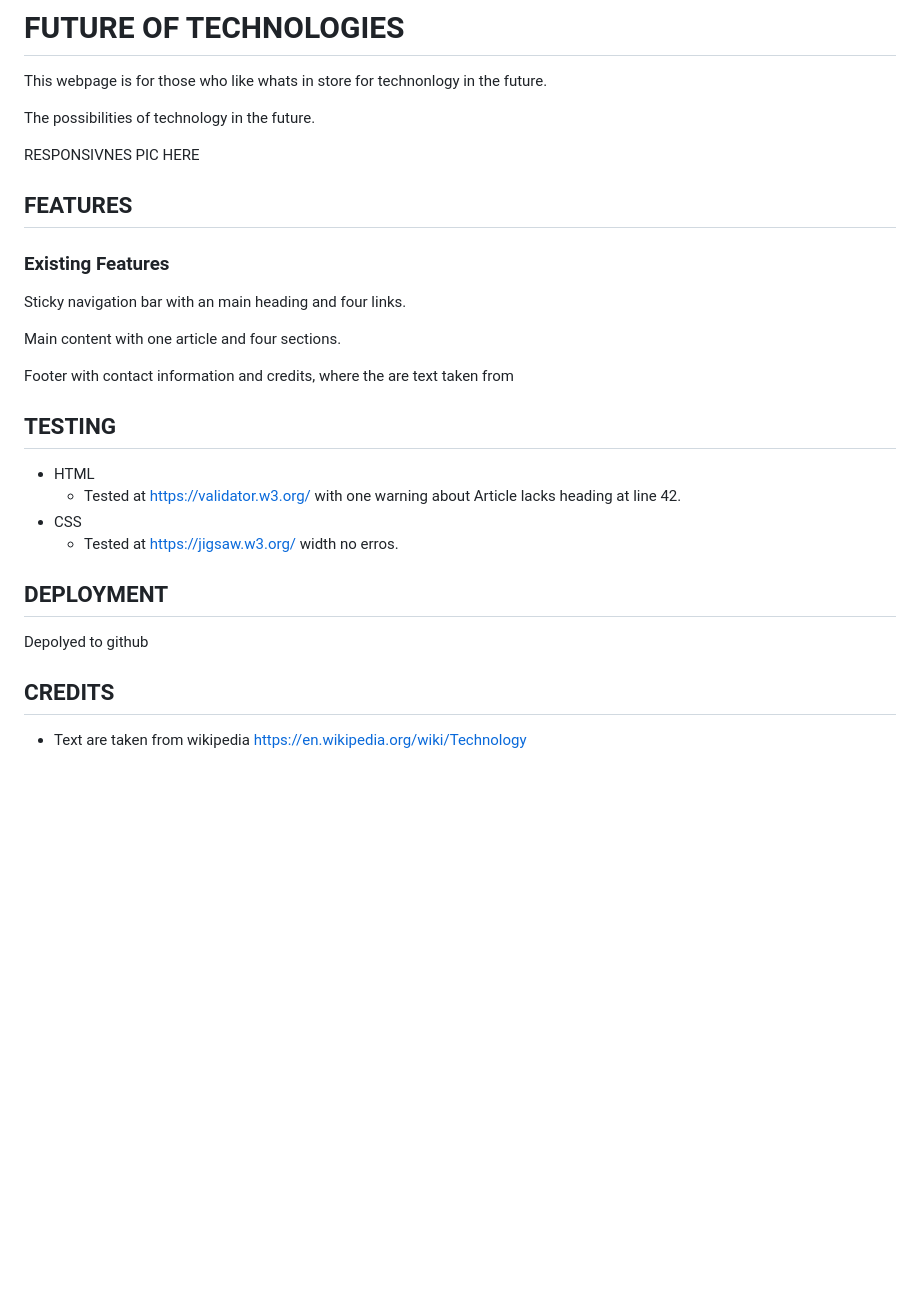
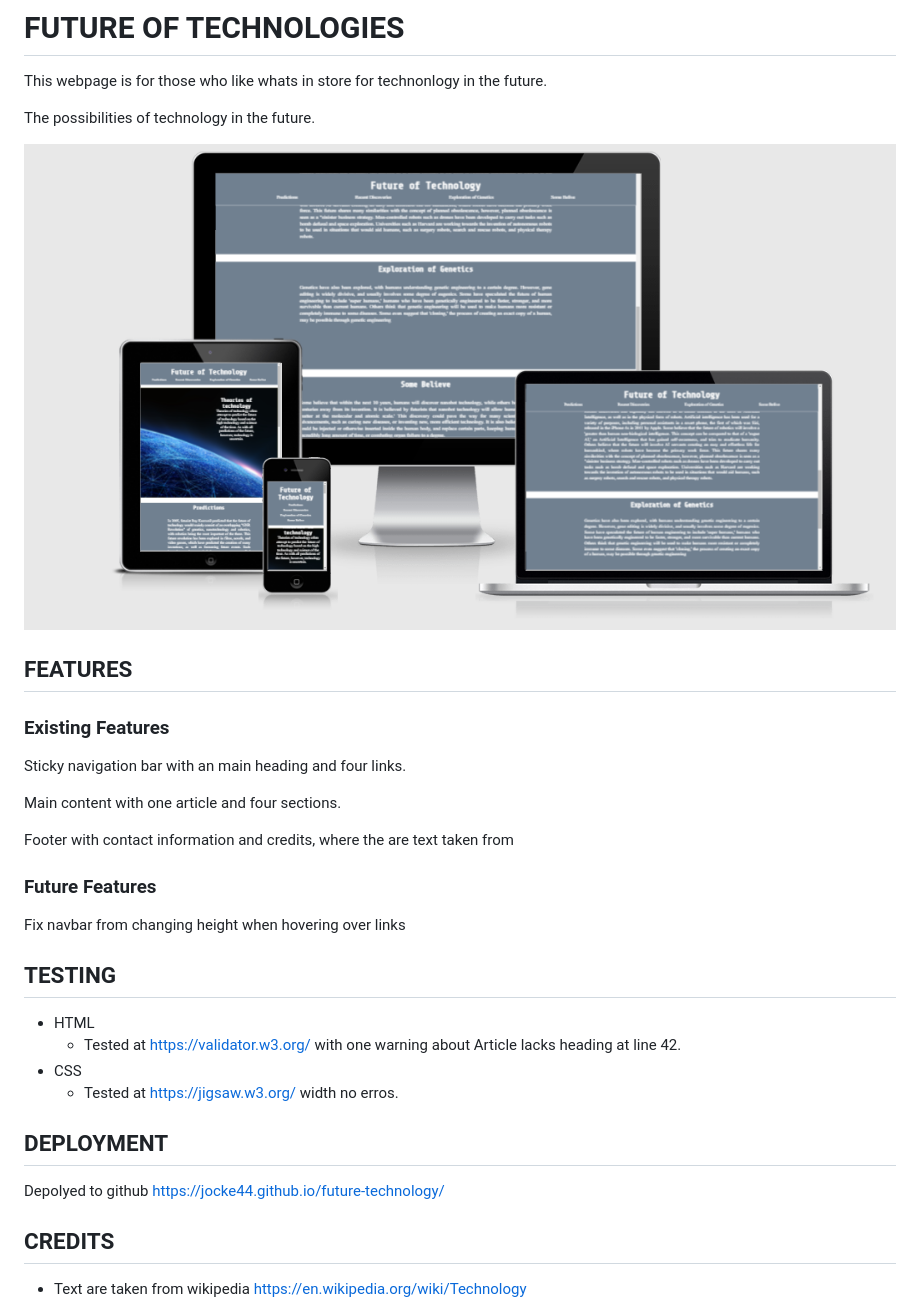
Before and after one commit to Jocke44/future-technology, a Markdown page: README.md, the part around the change. Drawn GitHub-style; pictures changed too: assets/images/responsive.png (added); blank space fills up the shorter version.

Commit message:
Add picture from am i responsive website

```diff
--- a/README.md
+++ b/README.md
@@ -5,7 +5,7 @@ This webpage is for those who like whats in store for technonlogy in the future.
 The possibilities of technology in the future.
 
 
-RESPONSIVNES PIC HERE
+![alt text](/assets/images/responsive.png)
 
 ## FEATURES
 
@@ -16,6 +16,8 @@ Sticky navigation bar with an main heading and four links.
 Main content with one article and four sections.
 
 Footer with contact information and credits, where the are text taken from
+### Future Features
+Fix navbar from changing height when hovering over links
 
 ## TESTING
 * HTML
@@ -25,7 +27,7 @@ Footer with contact information and credits, where the are text taken from
 
 
 ## DEPLOYMENT
-Depolyed to github
+Depolyed to github https://jocke44.github.io/future-technology/
 
 ## CREDITS
 * Text are taken from wikipedia https://en.wikipedia.org/wiki/Technology
```
